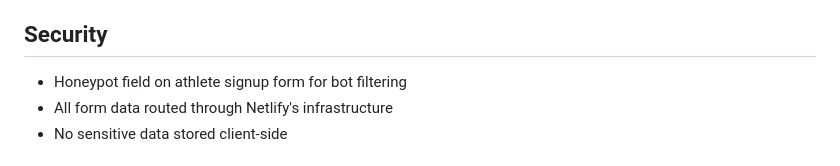
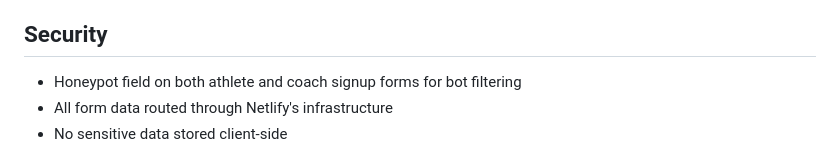
Before and after one commit to kadengarland/propare-landing, a Markdown page: README.md, the part around the change. Rendered like a GitHub page.

Commit message:
Fix README: honeypot is on both signup forms
Co-Authored-By: Claude Opus 4.8 <noreply@anthropic.com>

```diff
--- a/README.md
+++ b/README.md
@@ -79,7 +79,7 @@ social accounts.
 
 ## Security
 
-- Honeypot field on athlete signup form for bot filtering
+- Honeypot field on both athlete and coach signup forms for bot filtering
 - All form data routed through Netlify's infrastructure
 - No sensitive data stored client-side
 
```
